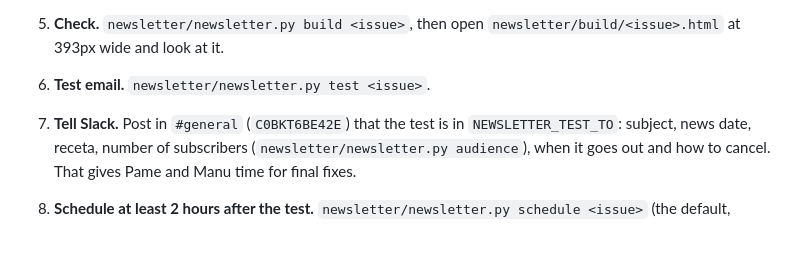
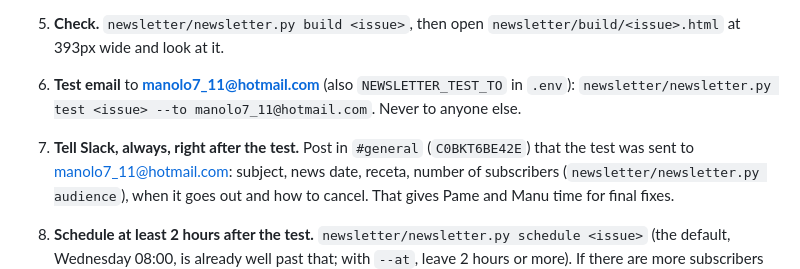
Before and after one commit to manoloah/clubemprendedoras, a Markdown page: newsletter/ROUTINE.md, the part around the change. Drawn GitHub-style; blank space fills up the shorter version.

```diff
--- a/newsletter/ROUTINE.md
+++ b/newsletter/ROUTINE.md
@@ -48,8 +48,10 @@ and, if something is missing, posts a heads-up in Slack `#general` so there's ti
    - Run the `humanizer` skill on the text.
 5. **Check.** `newsletter/newsletter.py build <issue>`, then open `newsletter/build/<issue>.html`
    at 393px wide and look at it.
-6. **Test email.** `newsletter/newsletter.py test <issue>`.
-7. **Tell Slack.** Post in `#general` (`C0BKT6BE42E`) that the test is in `NEWSLETTER_TEST_TO`:
+6. **Test email** to **manolo7_11@hotmail.com** (also `NEWSLETTER_TEST_TO` in `.env`):
+   `newsletter/newsletter.py test <issue> --to manolo7_11@hotmail.com`. Never to anyone else.
+7. **Tell Slack, always, right after the test.** Post in `#general` (`C0BKT6BE42E`) that the test
+   was sent to manolo7_11@hotmail.com:
    subject, news date, receta, number of subscribers (`newsletter/newsletter.py audience`), when
    it goes out and how to cancel. That gives Pame and Manu time for final fixes.
 8. **Schedule at least 2 hours after the test.** `newsletter/newsletter.py schedule <issue>` (the
```
Also changed, not shown: newsletter/README.md (+1 -1 lines).
